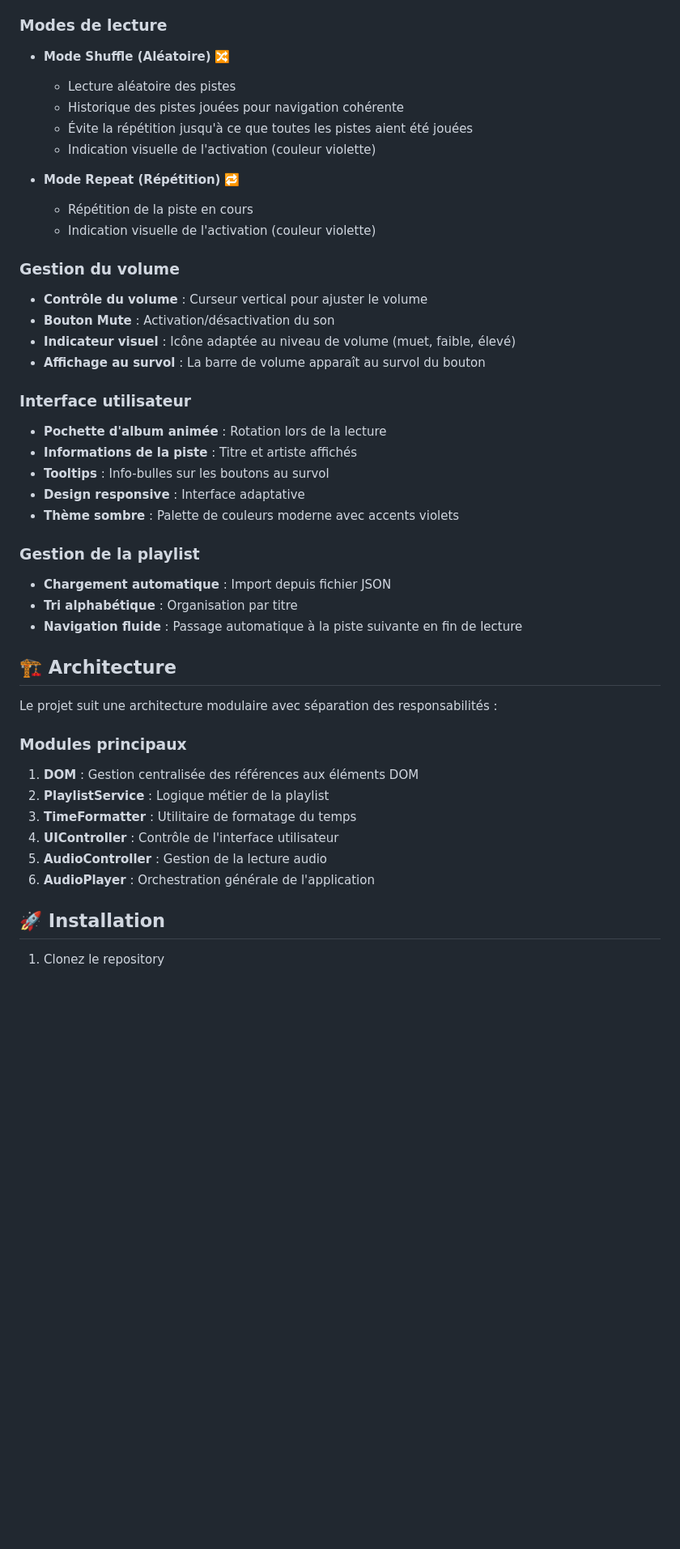
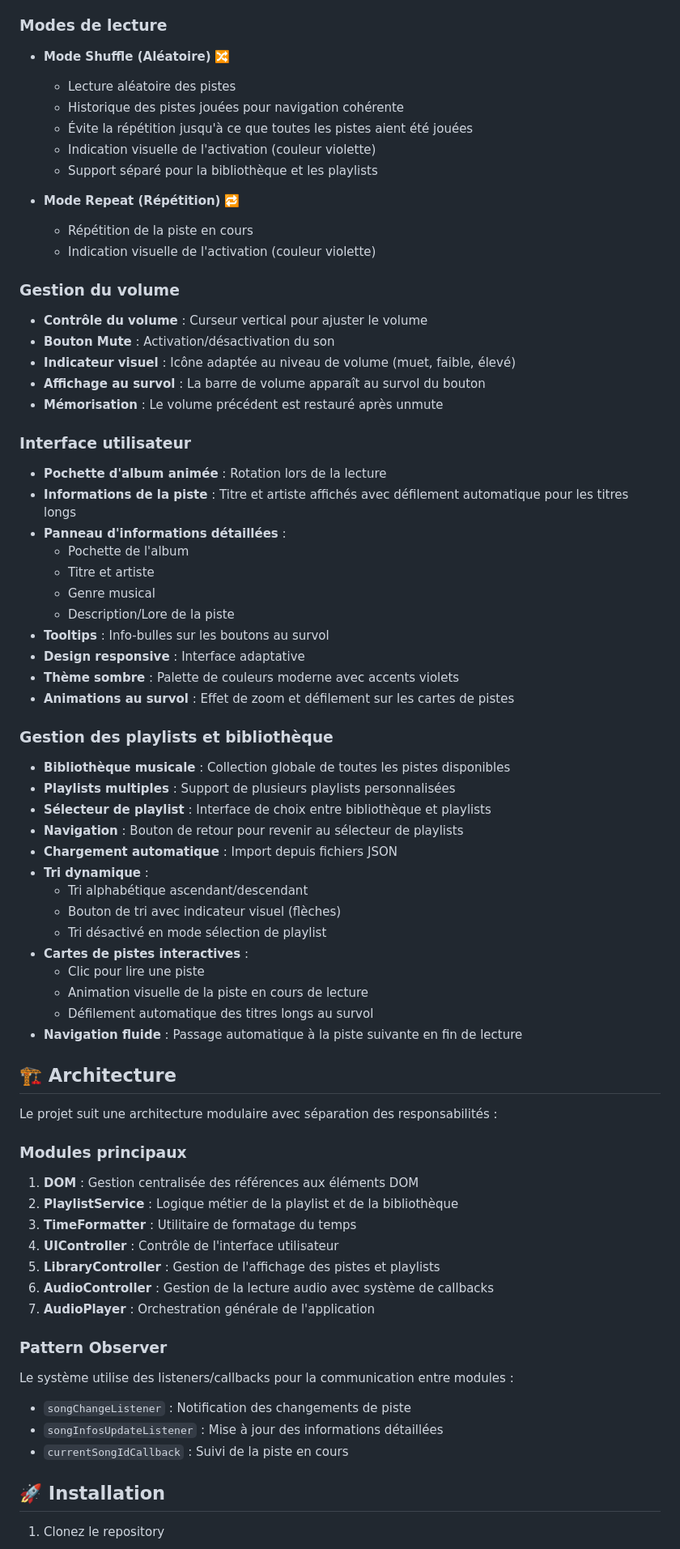
Before and after one commit to Kitz-Dev/music-player, a Markdown page: readme.md, the part around one of its changes. Shown at 81% size. Drawn GitHub-style; blank space fills up the shorter version.

```diff
--- a/readme.md
+++ b/readme.md
@@ -29,11 +30,11 @@ SwiftFox Music Player est un lecteur audio web complet offrant une expérience u
 ### Modes de lecture
 
 - **Mode Shuffle (Aléatoire)** 🔀
-
   - Lecture aléatoire des pistes
   - Historique des pistes jouées pour navigation cohérente
   - Évite la répétition jusqu'à ce que toutes les pistes aient été jouées
   - Indication visuelle de l'activation (couleur violette)
+  - Support séparé pour la bibliothèque et les playlists
 
 - **Mode Repeat (Répétition)** 🔁
   - Répétition de la piste en cours
@@ -45,19 +46,37 @@ SwiftFox Music Player est un lecteur audio web complet offrant une expérience u
 - **Bouton Mute** : Activation/désactivation du son
 - **Indicateur visuel** : Icône adaptée au niveau de volume (muet, faible, élevé)
 - **Affichage au survol** : La barre de volume apparaît au survol du bouton
+- **Mémorisation** : Le volume précédent est restauré après unmute
 
 ### Interface utilisateur
 
 - **Pochette d'album animée** : Rotation lors de la lecture
-- **Informations de la piste** : Titre et artiste affichés
+- **Informations de la piste** : Titre et artiste affichés avec défilement automatique pour les titres longs
+- **Panneau d'informations détaillées** :
+  - Pochette de l'album
+  - Titre et artiste
+  - Genre musical
+  - Description/Lore de la piste
 - **Tooltips** : Info-bulles sur les boutons au survol
 - **Design responsive** : Interface adaptative
 - **Thème sombre** : Palette de couleurs moderne avec accents violets
+- **Animations au survol** : Effet de zoom et défilement sur les cartes de pistes
 
-### Gestion de la playlist
+### Gestion des playlists et bibliothèque
 
-- **Chargement automatique** : Import depuis fichier JSON
-- **Tri alphabétique** : Organisation par titre
+- **Bibliothèque musicale** : Collection globale de toutes les pistes disponibles
+- **Playlists multiples** : Support de plusieurs playlists personnalisées
+- **Sélecteur de playlist** : Interface de choix entre bibliothèque et playlists
+- **Navigation** : Bouton de retour pour revenir au sélecteur de playlists
+- **Chargement automatique** : Import depuis fichiers JSON
+- **Tri dynamique** :
+  - Tri alphabétique ascendant/descendant
+  - Bouton de tri avec indicateur visuel (flèches)
+  - Tri désactivé en mode sélection de playlist
+- **Cartes de pistes interactives** :
+  - Clic pour lire une piste
+  - Animation visuelle de la piste en cours de lecture
+  - Défilement automatique des titres longs au survol
 - **Navigation fluide** : Passage automatique à la piste suivante en fin de lecture
 
 ## 🏗️ Architecture
@@ -67,11 +86,19 @@ Le projet suit une architecture modulaire avec séparation des responsabilités
 ### Modules principaux
 
 1. **DOM** : Gestion centralisée des références aux éléments DOM
-2. **PlaylistService** : Logique métier de la playlist
+2. **PlaylistService** : Logique métier de la playlist et de la bibliothèque
 3. **TimeFormatter** : Utilitaire de formatage du temps
 4. **UIController** : Contrôle de l'interface utilisateur
-5. **AudioController** : Gestion de la lecture audio
-6. **AudioPlayer** : Orchestration générale de l'application
+5. **LibraryController** : Gestion de l'affichage des pistes et playlists
+6. **AudioController** : Gestion de la lecture audio avec système de callbacks
+7. **AudioPlayer** : Orchestration générale de l'application
+
+### Pattern Observer
+
+Le système utilise des listeners/callbacks pour la communication entre modules :
+- `songChangeListener` : Notification des changements de piste
+- `songInfosUpdateListener` : Mise à jour des informations détaillées
+- `currentSongIdCallback` : Suivi de la piste en cours
 
 ## 🚀 Installation
 
```
Also changed, not shown: other parts of readme.md (+119 -11 lines).
